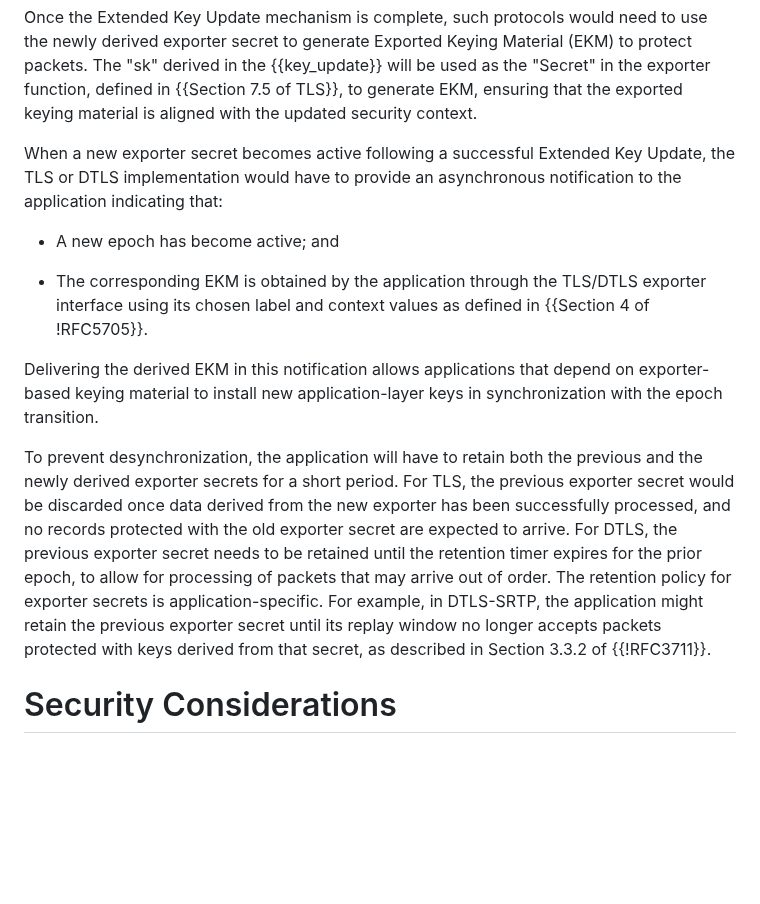
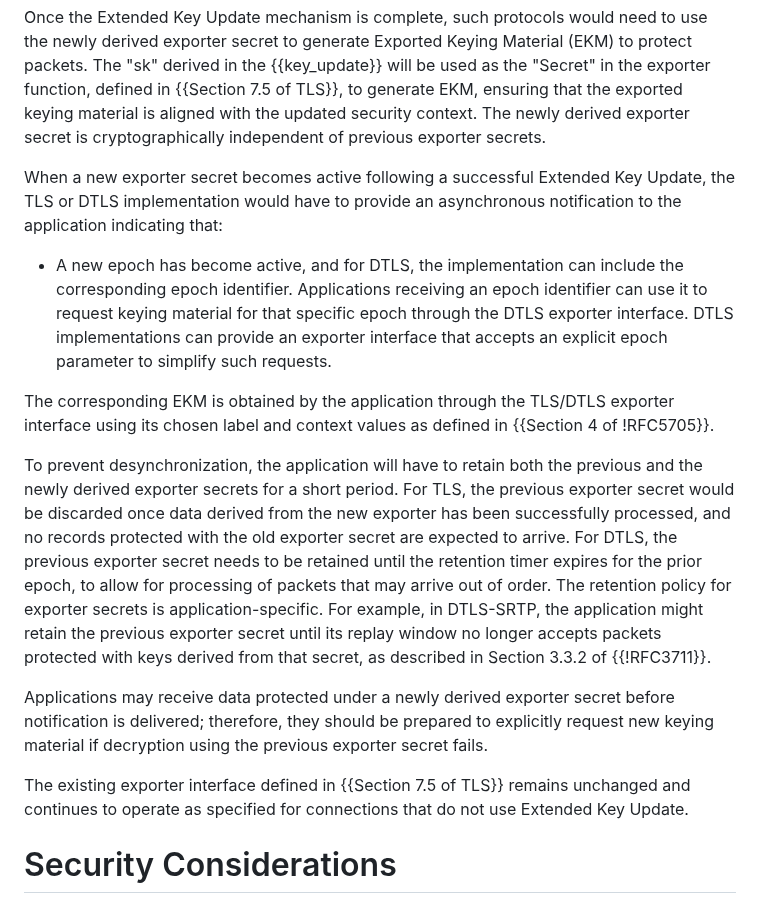
Before and after one commit to tlswg/tls-key-update, a Markdown page: draft-ietf-tls-extended-key-update.md, the part around the change. Rendered like a GitHub page; blank space fills up the shorter version.

Commit message:
Address comments from Ilari

```diff
--- a/draft-ietf-tls-extended-key-update.md
+++ b/draft-ietf-tls-extended-key-update.md
@@ -780,19 +780,22 @@ need to use the newly derived exporter secret to generate Exported Keying Materi
 used as the "Secret" in the exporter function, defined in
 {{Section 7.5 of TLS}}, to generate EKM, ensuring that
 the exported keying material is aligned with the updated security context.
+The newly derived exporter secret is cryptographically independent of
+previous exporter secrets.
 
 When a new exporter secret becomes active following a successful Extended
 Key Update, the TLS or DTLS implementation would have to provide an
 asynchronous notification to the application indicating that:
 
-* A new epoch has become active; and
+* A new epoch has become active, and for DTLS, the implementation can
+  include the corresponding epoch identifier. Applications receiving an
+  epoch identifier can use it to request keying material for that
+  specific epoch through the DTLS exporter interface. DTLS implementations
+  can provide an exporter interface that accepts an explicit epoch
+  parameter to simplify such requests.
 
-* The corresponding EKM is obtained by the application through the TLS/DTLS exporter interface
-  using its chosen label and context values as defined in {{Section 4 of !RFC5705}}.
-
-Delivering the derived EKM in this notification allows applications that
-depend on exporter-based keying material to install new application-layer
-keys in synchronization with the epoch transition.
+The corresponding EKM is obtained by the application through the TLS/DTLS exporter
+interface using its chosen label and context values as defined in {{Section 4 of !RFC5705}}.
 
 To prevent desynchronization, the application will have to retain both the
 previous and the newly derived exporter secrets for a short period. For TLS,
@@ -805,6 +808,14 @@ for exporter secrets is application-specific. For example, in DTLS-SRTP,
 the application might retain the previous exporter secret until its
 replay window no longer accepts packets protected with keys derived from that
 secret, as described in Section 3.3.2 of {{!RFC3711}}.
+
+Applications may receive data protected under a newly derived exporter secret
+before notification is delivered; therefore, they should be prepared to explicitly
+request new keying material if decryption using the previous exporter secret fails.
+
+The existing exporter interface defined in {{Section 7.5 of TLS}} remains
+unchanged and continues to operate as specified for connections that do
+not use Extended Key Update.
 
 #  Security Considerations
 
```
